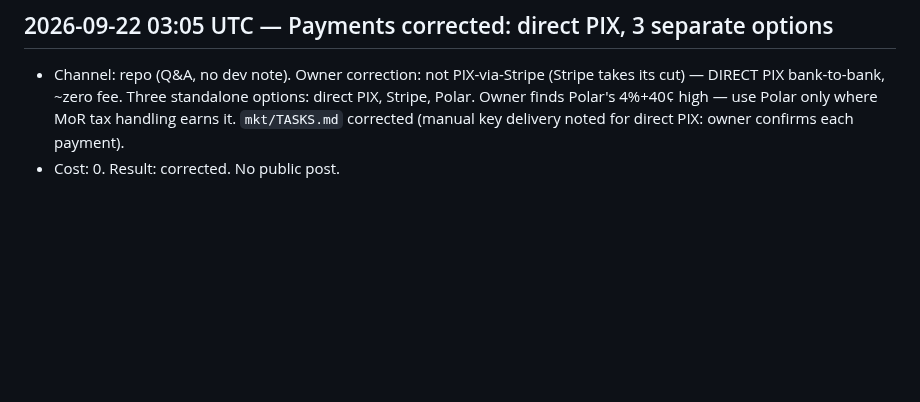
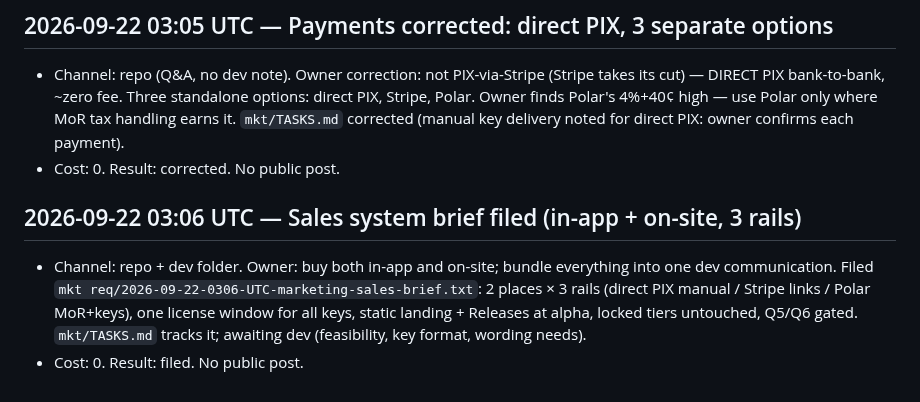
Before and after one commit to humbleangel/supEars_Official, a Markdown page: mkt/MARKETING_LOG.md, the part around the change. Rendered like a GitHub page; blank space fills up the shorter version.

Commit message:
tasks+log: sales system brief in-app+site 3 rails 2026-09-22 03:06 UTC

```diff
--- a/mkt/MARKETING_LOG.md
+++ b/mkt/MARKETING_LOG.md
@@ -279,3 +279,7 @@ Every entry: `YYYY-MM-DD HH:MM UTC`, channel, what went out (file/commit link),
 ## 2026-09-22 03:05 UTC — Payments corrected: direct PIX, 3 separate options
 - Channel: repo (Q&A, no dev note). Owner correction: not PIX-via-Stripe (Stripe takes its cut) — DIRECT PIX bank-to-bank, ~zero fee. Three standalone options: direct PIX, Stripe, Polar. Owner finds Polar's 4%+40¢ high — use Polar only where MoR tax handling earns it. `mkt/TASKS.md` corrected (manual key delivery noted for direct PIX: owner confirms each payment).
 - Cost: 0. Result: corrected. No public post.
+
+## 2026-09-22 03:06 UTC — Sales system brief filed (in-app + on-site, 3 rails)
+- Channel: repo + dev folder. Owner: buy both in-app and on-site; bundle everything into one dev communication. Filed `mkt req/2026-09-22-0306-UTC-marketing-sales-brief.txt`: 2 places × 3 rails (direct PIX manual / Stripe links / Polar MoR+keys), one license window for all keys, static landing + Releases at alpha, locked tiers untouched, Q5/Q6 gated. `mkt/TASKS.md` tracks it; awaiting dev (feasibility, key format, wording needs).
+- Cost: 0. Result: filed. No public post.
```
Also changed, not shown: mkt/TASKS.md (+1 -0 lines).
